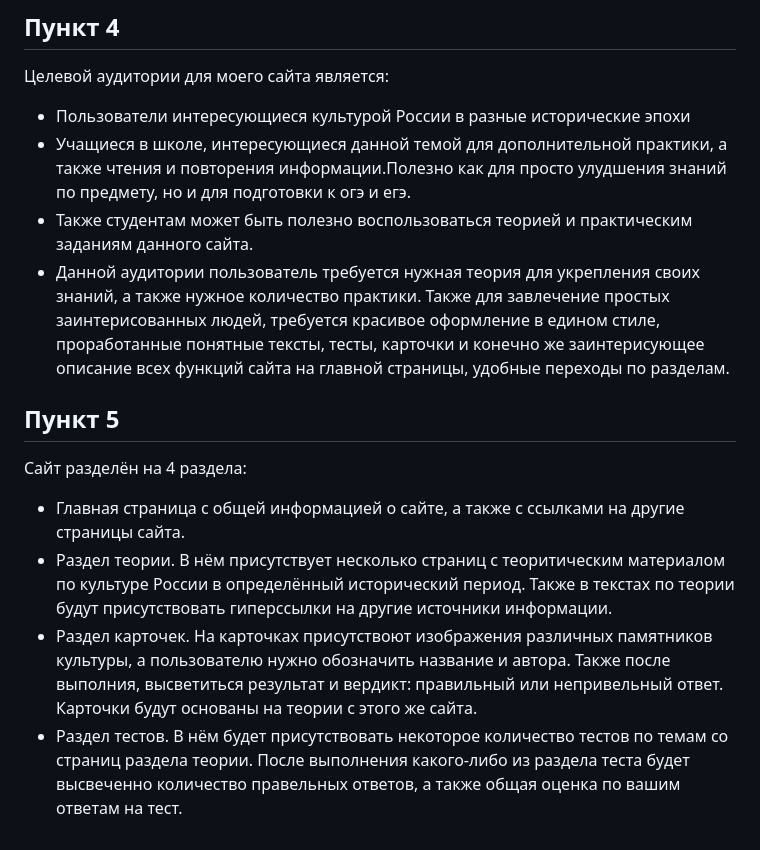
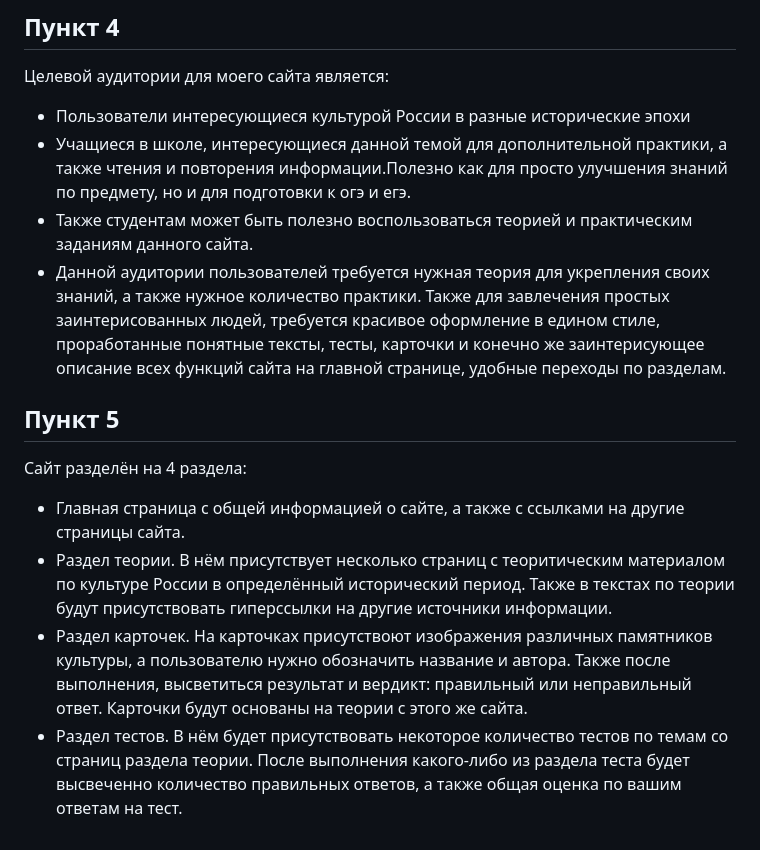
Before and after one commit to se4our/se4our.github.io, a Markdown page: README.md, the part around the change. Drawn GitHub-style.

```diff
--- a/README.md
+++ b/README.md
@@ -18,15 +18,15 @@
 
 Целевой аудитории для моего сайта является:
 - Пользователи интересующиеся культурой России в разные исторические эпохи
-- Учащиеся в школе, интересующиеся данной темой для дополнительной практики, а также чтения и повторения информации.Полезно как для просто улудшения знаний по предмету, но и для подготовки к огэ и егэ.
+- Учащиеся в школе, интересующиеся данной темой для дополнительной практики, а также чтения и повторения информации.Полезно как для просто улучшения знаний по предмету, но и для подготовки к огэ и егэ.
 - Также студентам может быть полезно воспользоваться теорией и практическим заданиям данного сайта.
-- Данной аудитории пользователь требуется нужная теория для укрепления своих знаний, а также нужное количество практики.
-Также для завлечение простых заинтерисованных людей, требуется красивое оформление в едином стиле, проработанные понятные тексты, тесты, карточки и конечно же заинтерисующее описание всех функций сайта на главной страницы, удобные переходы по разделам.
+- Данной аудитории пользователей требуется нужная теория для укрепления своих знаний, а также нужное количество практики.
+Также для завлечения простых заинтерисованных людей, требуется красивое оформление в едином стиле, проработанные понятные тексты, тесты, карточки и конечно же заинтерисующее описание всех функций сайта на главной странице, удобные переходы по разделам.
 
 ## Пункт 5
 
 Сайт разделён на 4 раздела:
 - Главная страница с общей информацией о сайте, а также с ссылками на другие страницы сайта.
 - Раздел теории. В нём присутствует несколько страниц с теоритическим материалом по культуре России в определённый исторический период. Также в текстах по теории будут присутствовать гиперссылки на другие источники информации.
-- Раздел карточек. На карточках присутствоют изображения различных памятников культуры, а пользователю нужно обозначить название и автора. Также после выполния, высветиться результат и вердикт: правильный или непривельный ответ. Карточки будут основаны на теории с этого же сайта.
-- Раздел тестов. В нём будет присутствовать некоторое количество тестов по темам со страниц раздела теории. После выполнения какого-либо из раздела теста будет высвеченно количество правельных ответов, а также общая оценка по вашим ответам на тест.
+- Раздел карточек. На карточках присутствоют изображения различных памятников культуры, а пользователю нужно обозначить название и автора. Также после выполнения, высветиться результат и вердикт: правильный или неправильный ответ. Карточки будут основаны на теории с этого же сайта.
+- Раздел тестов. В нём будет присутствовать некоторое количество тестов по темам со страниц раздела теории. После выполнения какого-либо из раздела теста будет высвеченно количество правильных ответов, а также общая оценка по вашим ответам на тест.
```
